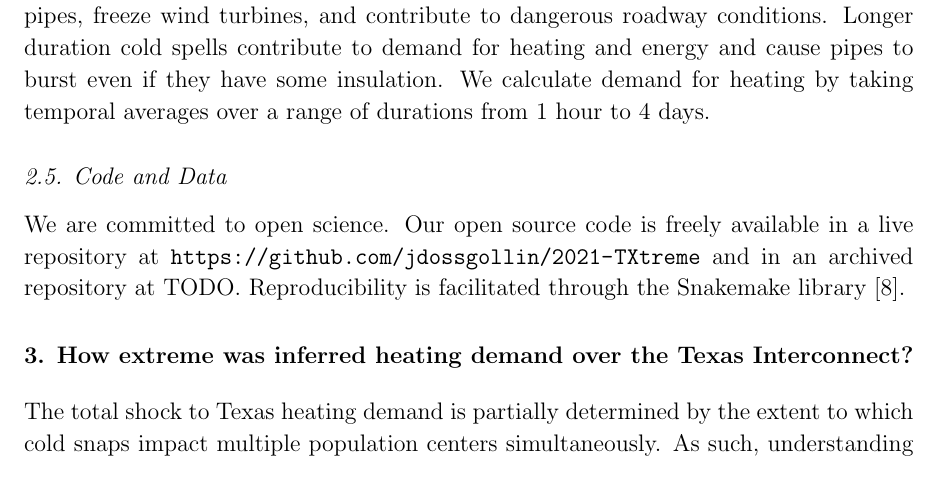
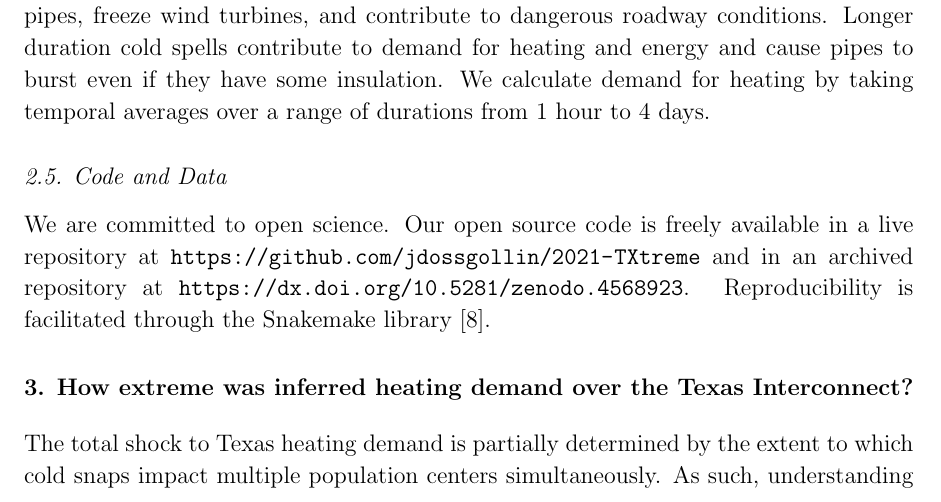
Before and after one commit to jdossgollin/2021-TXtreme, a LaTeX paper (doc/article.tex): part of page 5 of 20, cut so that both start at the same text. Compiled offline with pdfLaTeX.

Commit message:
Add zenodo DOI

```diff
--- a/doc/article.tex
+++ b/doc/article.tex
@@ -127,7 +127,7 @@ We calculate demand for heating by taking temporal averages over a range of dura
 \subsection{Code and Data}
 
 We are committed to open science.
-Our open source code is freely available in a live repository at \url{https://github.com/jdossgollin/2021-TXtreme} and in an archived repository at TODO.
+Our open source code is freely available in a live repository at \url{https://github.com/jdossgollin/2021-TXtreme} and in an archived repository at \url{https://dx.doi.org/10.5281/zenodo.4568923}.
 Reproducibility is facilitated through the Snakemake library \cite{koster_snakemake:2012}.
 
 \section{How extreme was inferred heating demand over the Texas Interconnect?}
```
